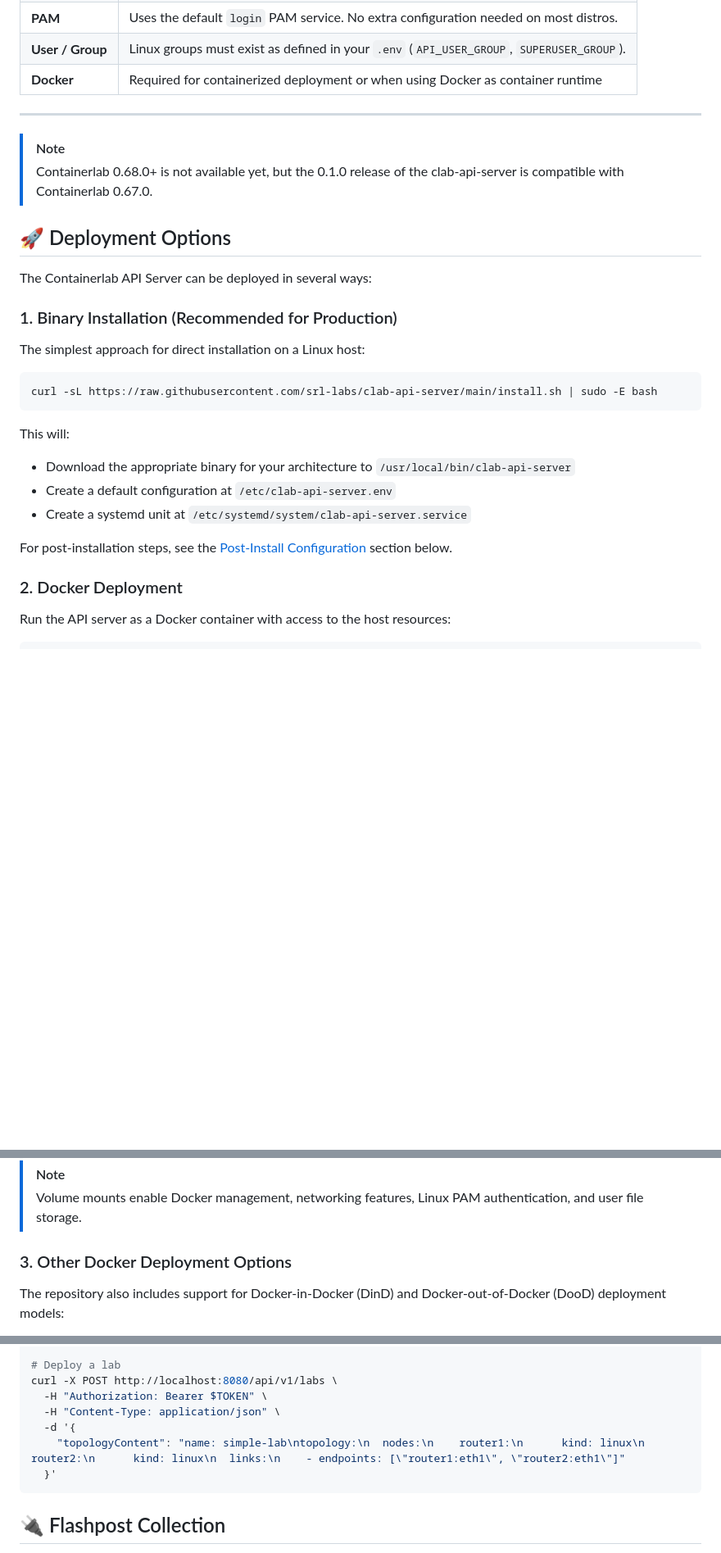
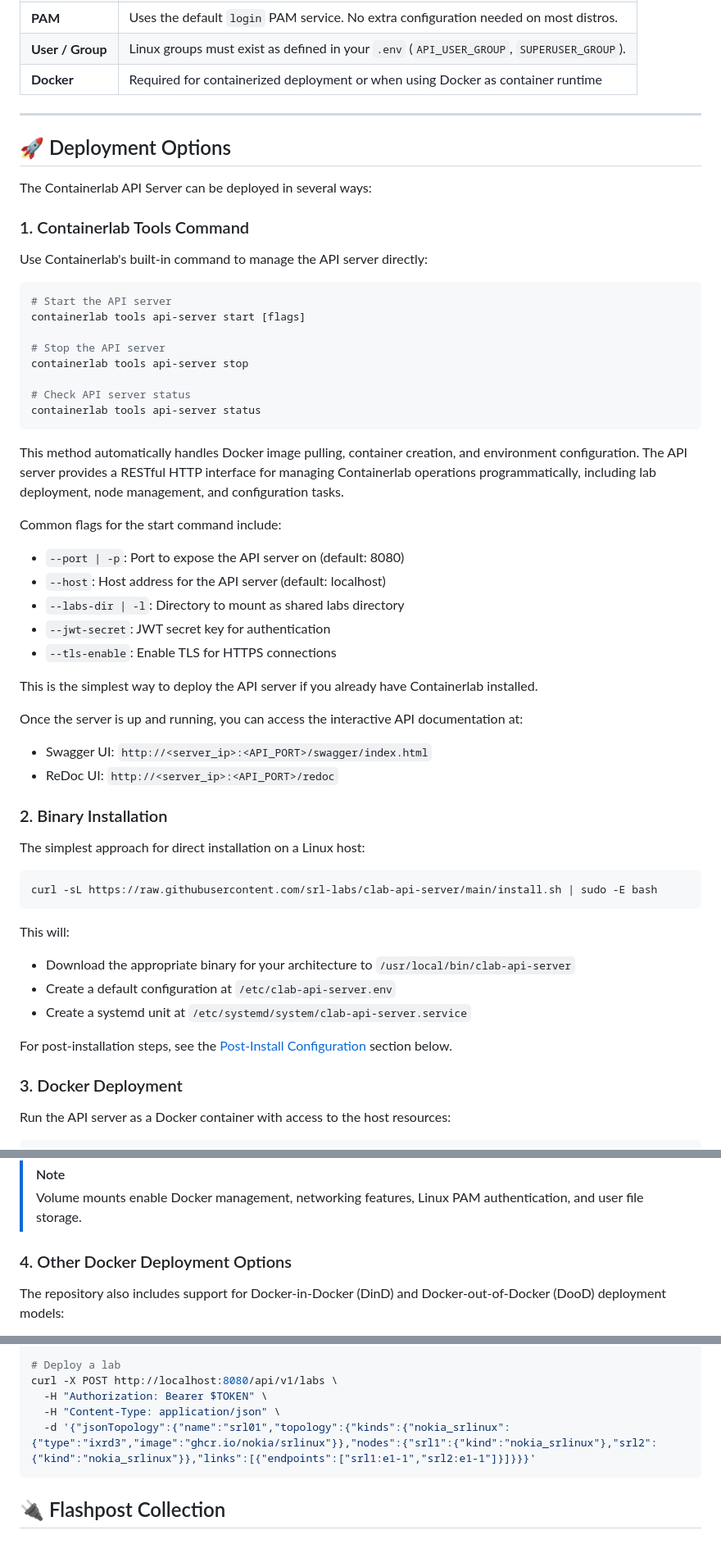
Before and after one commit to srl-labs/clab-api-server, a Markdown page: README.md, 3 parts joined by grey strips. Shown at 82% size. Drawn GitHub-style; blank space fills up the shorter version.

````diff
--- a/README.md
+++ b/README.md
@@ -35,14 +34,41 @@ A standalone RESTful API server for managing [Containerlab](https://containerlab
 
 ---
 
-> [!NOTE]
-> Containerlab 0.68.0+ is not available yet, but the 0.1.0 release of the clab‑api‑server is compatible with Containerlab 0.67.0.
-
 ## 🚀 Deployment Options
 
 The Containerlab API Server can be deployed in several ways:
 
-### 1. Binary Installation (Recommended for Production)
+### 1. Containerlab Tools Command
+
+Use Containerlab's built-in command to manage the API server directly:
+
+```bash
+# Start the API server
+containerlab tools api-server start [flags]
+
+# Stop the API server
+containerlab tools api-server stop
+
+# Check API server status
+containerlab tools api-server status
+```
+
+This method automatically handles Docker image pulling, container creation, and environment configuration. The API server provides a RESTful HTTP interface for managing Containerlab operations programmatically, including lab deployment, node management, and configuration tasks.
+
+Common flags for the start command include:
+- `--port | -p`: Port to expose the API server on (default: 8080)
+- `--host`: Host address for the API server (default: localhost)
+- `--labs-dir | -l`: Directory to mount as shared labs directory
+- `--jwt-secret`: JWT secret key for authentication
+- `--tls-enable`: Enable TLS for HTTPS connections
+
+This is the simplest way to deploy the API server if you already have Containerlab installed.
+
+Once the server is up and running, you can access the interactive API documentation at:
+- Swagger UI: `http://<server_ip>:<API_PORT>/swagger/index.html`
+- ReDoc UI: `http://<server_ip>:<API_PORT>/redoc`
+
+### 2. Binary Installation
 
 The simplest approach for direct installation on a Linux host:
 
@@ -57,7 +83,7 @@ This will:
 
 For post-installation steps, see the [Post-Install Configuration](#-post-install-configuration) section below.
 
-### 2. Docker Deployment
+### 3. Docker Deployment
 
 Run the API server as a Docker container with access to the host resources:
 
@@ -83,7 +109,7 @@ docker run -d \
 > Volume mounts enable Docker management, networking features, Linux PAM authentication, and user file storage.
 
 
-### 3. Other Docker Deployment Options
+### 4. Other Docker Deployment Options
 
 The repository also includes support for Docker-in-Docker (DinD) and Docker-out-of-Docker (DooD) deployment models:
 
@@ -213,9 +239,7 @@ curl -H "Authorization: Bearer $TOKEN" http://localhost:8080/api/v1/labs
 curl -X POST http://localhost:8080/api/v1/labs \
   -H "Authorization: Bearer $TOKEN" \
   -H "Content-Type: application/json" \
-  -d '{
-    "topologyContent": "name: simple-lab\ntopology:\n  nodes:\n    router1:\n      kind: linux\n    router2:\n      kind: linux\n  links:\n    - endpoints: [\"router1:eth1\", \"router2:eth1\"]"
-  }'
+  -d '{"jsonTopology":{"name":"srl01","topology":{"kinds":{"nokia_srlinux":{"type":"ixrd3","image":"ghcr.io/nokia/srlinux"}},"nodes":{"srl1":{"kind":"nokia_srlinux"},"srl2":{"kind":"nokia_srlinux"}},"links":[{"endpoints":["srl1:e1-1","srl2:e1-1"]}]}}}'
 ```
 
 ## 🔌 Flashpost Collection
````
Also changed, not shown: other parts of README.md (+0 -1 lines).
